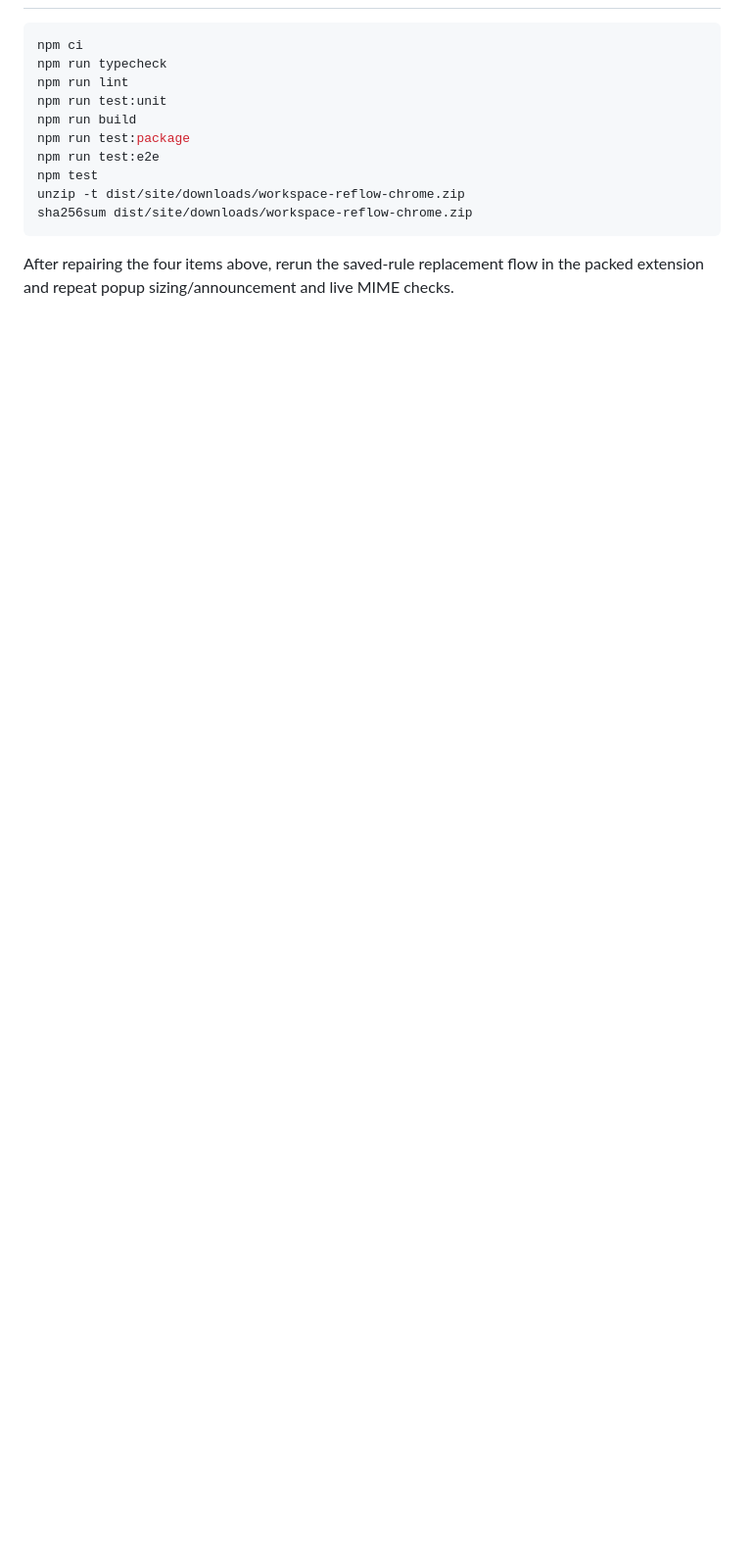
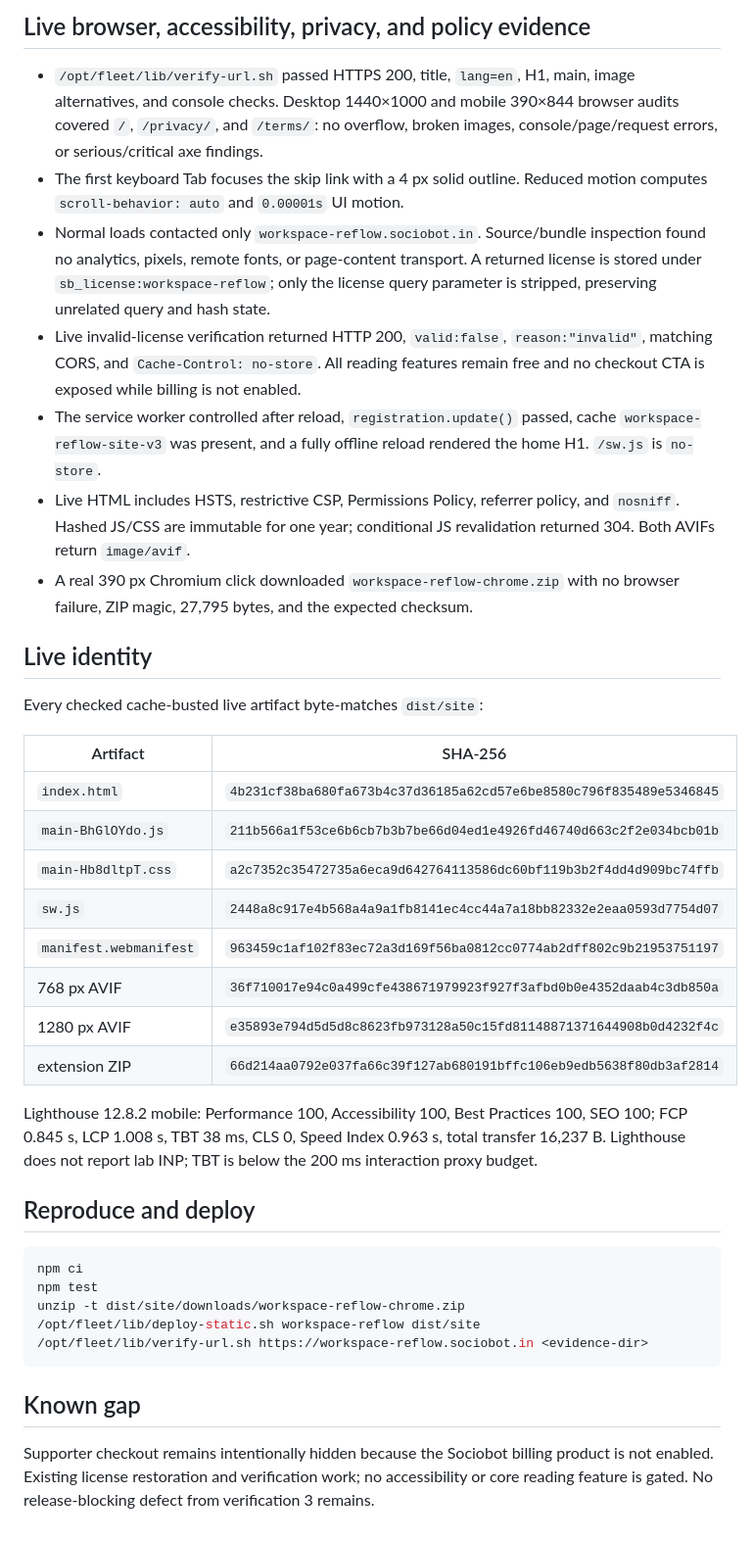
Before and after one commit to B-Divyesh/sf-workspace-reflow, a Markdown page: .factory/handoff.md, the part around one of its changes. Shown at 98% size. Drawn GitHub-style; blank space fills up the shorter version.

Commit message:
docs: record repair verification evidence

````diff
--- a/.factory/handoff.md
+++ b/.factory/handoff.md
@@ -57,16 +69,62 @@ saved-rule state defect and popup accessibility defects.
+## Live browser, accessibility, privacy, and policy evidence
+
+- `/opt/fleet/lib/verify-url.sh` passed HTTPS 200, title, `lang=en`, H1, main,
+  image alternatives, and console checks. Desktop 1440×1000 and mobile 390×844
+  browser audits covered `/`, `/privacy/`, and `/terms/`: no overflow, broken
+  images, console/page/request errors, or serious/critical axe findings.
+- The first keyboard Tab focuses the skip link with a 4 px solid outline.
+  Reduced motion computes `scroll-behavior: auto` and `0.00001s` UI motion.
+- Normal loads contacted only `workspace-reflow.sociobot.in`. Source/bundle
+  inspection found no analytics, pixels, remote fonts, or page-content
+  transport. A returned license is stored under
+  `sb_license:workspace-reflow`; only the license query parameter is stripped,
+  preserving unrelated query and hash state.
+- Live invalid-license verification returned HTTP 200, `valid:false`,
+  `reason:"invalid"`, matching CORS, and `Cache-Control: no-store`. All reading
+  features remain free and no checkout CTA is exposed while billing is not
+  enabled.
+- The service worker controlled after reload, `registration.update()` passed,
+  cache `workspace-reflow-site-v3` was present, and a fully offline reload
+  rendered the home H1. `/sw.js` is `no-store`.
+- Live HTML includes HSTS, restrictive CSP, Permissions Policy, referrer
+  policy, and `nosniff`. Hashed JS/CSS are immutable for one year; conditional
+  JS revalidation returned 304. Both AVIFs return `image/avif`.
+- A real 390 px Chromium click downloaded `workspace-reflow-chrome.zip` with no
+  browser failure, ZIP magic, 27,795 bytes, and the expected checksum.
+
+## Live identity
+
+Every checked cache-busted live artifact byte-matches `dist/site`:
+
+| Artifact | SHA-256 |
+| --- | --- |
+| `index.html` | `4b231cf38ba680fa673b4c37d36185a62cd57e6be8580c796f835489e5346845` |
+| `main-BhGlOYdo.js` | `211b566a1f53ce6b6cb7b3b7be66d04ed1e4926fd46740d663c2f2e034bcb01b` |
+| `main-Hb8dltpT.css` | `a2c7352c35472735a6eca9d642764113586dc60bf119b3b2f4dd4d909bc74ffb` |
+| `sw.js` | `2448a8c917e4b568a4a9a1fb8141ec4cc44a7a18bb82332e2eaa0593d7754d07` |
+| `manifest.webmanifest` | `963459c1af102f83ec72a3d169f56ba0812cc0774ab2dff802c9b21953751197` |
+| 768 px AVIF | `36f710017e94c0a499cfe438671979923f927f3afbd0b0e4352daab4c3db850a` |
+| 1280 px AVIF | `e35893e794d5d5d8c8623fb973128a50c15fd81148871371644908b0d4232f4c` |
+| extension ZIP | `66d214aa0792e037fa66c39f127ab680191bffc106eb9edb5638f80db3af2814` |
+
+Lighthouse 12.8.2 mobile: Performance 100, Accessibility 100, Best Practices
+100, SEO 100; FCP 0.845 s, LCP 1.008 s, TBT 38 ms, CLS 0, Speed Index 0.963 s,
+total transfer 16,237 B. Lighthouse does not report lab INP; TBT is below the
+200 ms interaction proxy budget.
+
+## Reproduce and deploy
 
 ```sh
 npm ci
-npm run typecheck
-npm run lint
-npm run test:unit
-npm run build
-npm run test:package
-npm run test:e2e
 npm test
 unzip -t dist/site/downloads/workspace-reflow-chrome.zip
-sha256sum dist/site/downloads/workspace-reflow-chrome.zip
+/opt/fleet/lib/deploy-static.sh workspace-reflow dist/site
+/opt/fleet/lib/verify-url.sh https://workspace-reflow.sociobot.in <evidence-dir>
 ```
 
-After repairing the four items above, rerun the saved-rule replacement flow in
-the packed extension and repeat popup sizing/announcement and live MIME checks.
+## Known gap
+
+Supporter checkout remains intentionally hidden because the Sociobot billing
+product is not enabled. Existing license restoration and verification work;
+no accessibility or core reading feature is gated. No release-blocking defect
+from verification 3 remains.
````
Also changed, not shown: other parts of .factory/handoff.md (+58 -46 lines).
